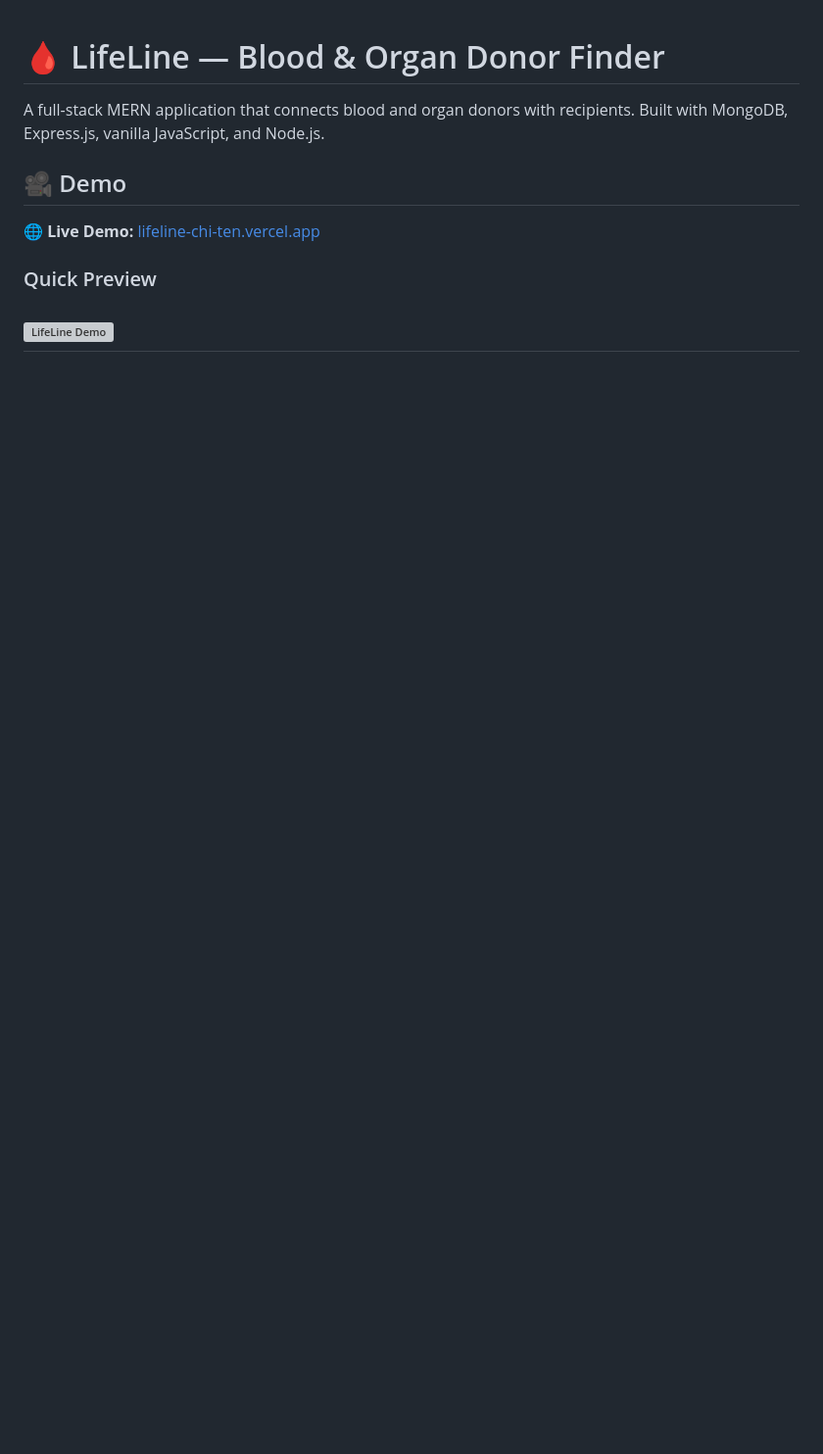
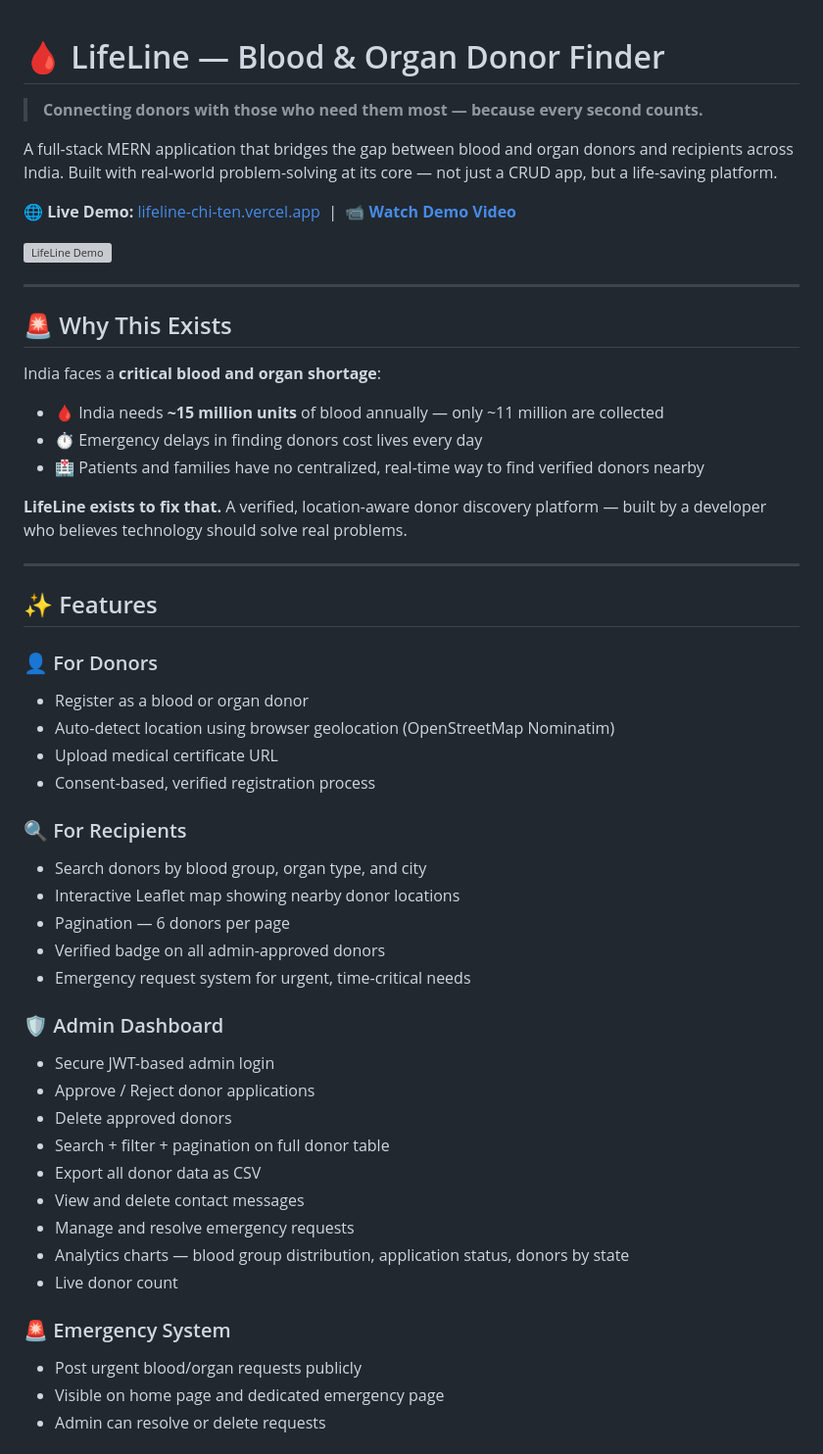
Before and after one commit to PrajyotVijay/LifeLine, a Markdown page: README.md, the part around one of its changes. Shown at 98% size. GitHub-like rendering; blank space fills up the shorter version; grey boxes are pictures that could not be loaded.

```diff
--- a/README.md
+++ b/README.md
@@ -1,10 +1,55 @@
 # 🩸 LifeLine — Blood & Organ Donor Finder
 
-A full-stack MERN application that connects blood and organ donors with recipients. Built with MongoDB, Express.js, vanilla JavaScript, and Node.js.
+> **Connecting donors with those who need them most — because every second counts.**
 
-## 🎥 Demo
+A full-stack MERN application that bridges the gap between blood and organ donors and recipients across India. Built with real-world problem-solving at its core — not just a CRUD app, but a life-saving platform.
 
-🌐 **Live Demo:** [lifeline-chi-ten.vercel.app](https://lifeline-chi-ten.vercel.app)
+🌐 **Live Demo:** [lifeline-chi-ten.vercel.app](https://lifeline-chi-ten.vercel.app) &nbsp;|&nbsp; 📹 **[Watch Demo Video](https://youtu.be/your-link-here)**
 
-### Quick Preview
 ![LifeLine Demo](screenshots/demo.gif)
+
+---
+
+## 🚨 Why This Exists
+
+India faces a **critical blood and organ shortage**:
+
+- 🩸 India needs **~15 million units** of blood annually — only ~11 million are collected
+- ⏱️ Emergency delays in finding donors cost lives every day
+- 🏥 Patients and families have no centralized, real-time way to find verified donors nearby
+
+**LifeLine exists to fix that.** A verified, location-aware donor discovery platform — built by a developer who believes technology should solve real problems.
+
+---
+
+## ✨ Features
+
+### 👤 For Donors
+- Register as a blood or organ donor
+- Auto-detect location using browser geolocation (OpenStreetMap Nominatim)
+- Upload medical certificate URL
+- Consent-based, verified registration process
+
+### 🔍 For Recipients
+- Search donors by blood group, organ type, and city
+- Interactive Leaflet map showing nearby donor locations
+- Pagination — 6 donors per page
+- Verified badge on all admin-approved donors
+- Emergency request system for urgent, time-critical needs
+
+### 🛡️ Admin Dashboard
+- Secure JWT-based admin login
+- Approve / Reject donor applications
+- Delete approved donors
+- Search + filter + pagination on full donor table
+- Export all donor data as CSV
+- View and delete contact messages
+- Manage and resolve emergency requests
+- Analytics charts — blood group distribution, application status, donors by state
+- Live donor count
+
+### 🚨 Emergency System
+- Post urgent blood/organ requests publicly
+- Visible on home page and dedicated emergency page
+- Admin can resolve or delete requests
+
```
Also changed, not shown: other parts of README.md (+116 -76 lines).
